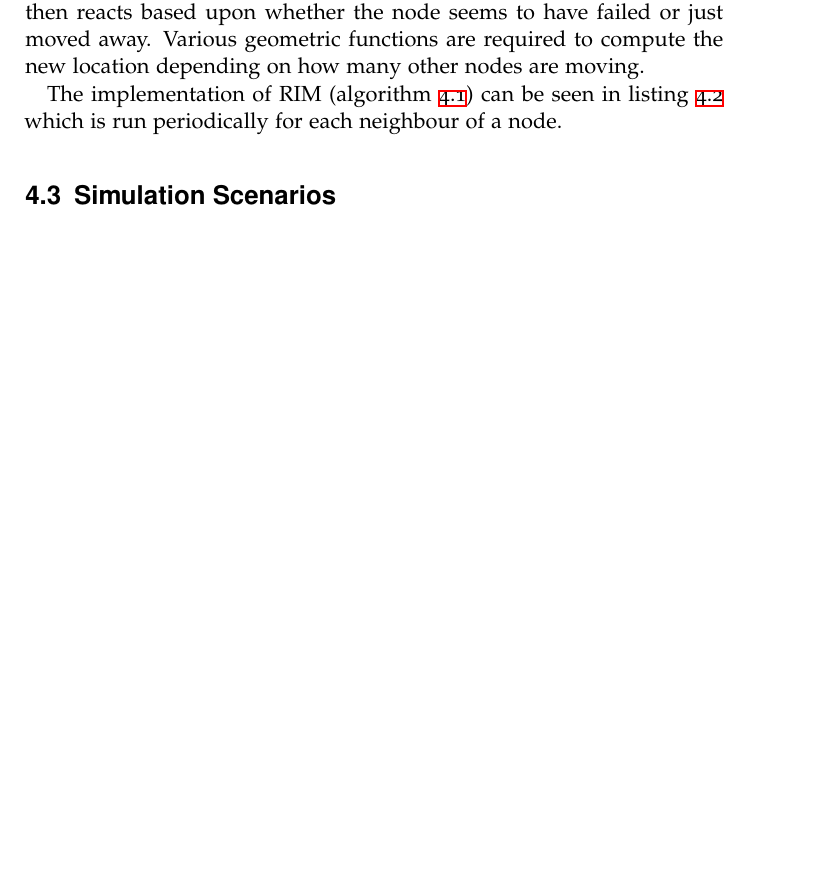
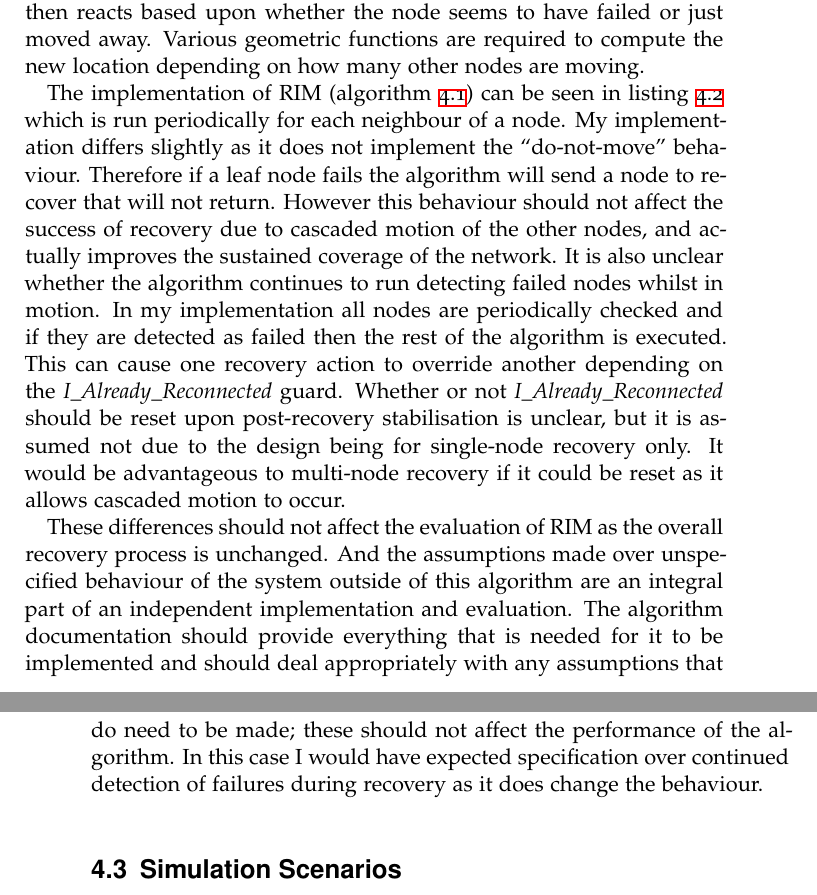
Before and after one commit to AJDurant/wsn-project, a LaTeX thesis (report/project-report.tex): part of page 38 of 55 before the commit and two parts of pages 38 and 41 of 55 after it, the two joined at a grey line, cut so that both start at the same text, the shorter picture padded with empty space. The pictures show the PDF file report/project-report.pdf that the author committed with the source.

Commit message:
james comments 7

```diff
--- a/report/project-report.tex
+++ b/report/project-report.tex
@@ -561,7 +561,9 @@ Using the pseudocode the algorithm was implemented to run when the neighbour che
 
 \lstinputlisting[language=Java,firstlineandnumber=60,lastline=89,widthgobble=3,float,caption={Java implementation of RIM},label={lst:RIM}]{../sim/actor/NodeProcessorRIM.java}
 
-The implementation of RIM (algorithm~\ref{alg:RIM}) can be seen in listing~\ref{lst:RIM} which is run periodically for each neighbour of a node.
+The implementation of RIM (algorithm~\ref{alg:RIM}) can be seen in listing~\ref{lst:RIM} which is run periodically for each neighbour of a node. My implementation differs slightly as it does not implement the ``do-not-move'' behaviour. Therefore if a leaf node fails the algorithm will send a node to recover that will not return. However this behaviour should not affect the success of recovery due to cascaded motion of the other nodes, and actually improves the sustained coverage of the network. It is also unclear whether the algorithm continues to run detecting failed nodes whilst in motion. In my implementation all nodes are periodically checked and if they are detected as failed then the rest of the algorithm is executed. This can cause one recovery action to override another depending on the \variable{I\_Already\_Reconnected} guard. Whether or not \variable{I\_Already\_Reconnected} should be reset upon post-recovery stabilisation is unclear, but it is assumed not due to the design being for single-node recovery only. It would be advantageous to multi-node recovery if it could be reset as it allows cascaded motion to occur.
+
+These differences should not affect the evaluation of RIM as the overall recovery process is unchanged. And the assumptions made over unspecified behaviour of the system outside of this algorithm are an integral part of an independent implementation and evaluation. The algorithm documentation should provide everything that is needed for it to be implemented and should deal appropriately with any assumptions that do need to be made; these should not affect the performance of the algorithm. In this case I would have expected specification over continued detection of failures during recovery as it does change the behaviour.
 
 %\subsection{Simultaneous Failures Recovery Approach (SFRA)}
 
```
Also changed, not shown: report/project-report.pdf, report/project-report.tex (5 more changed lines).
